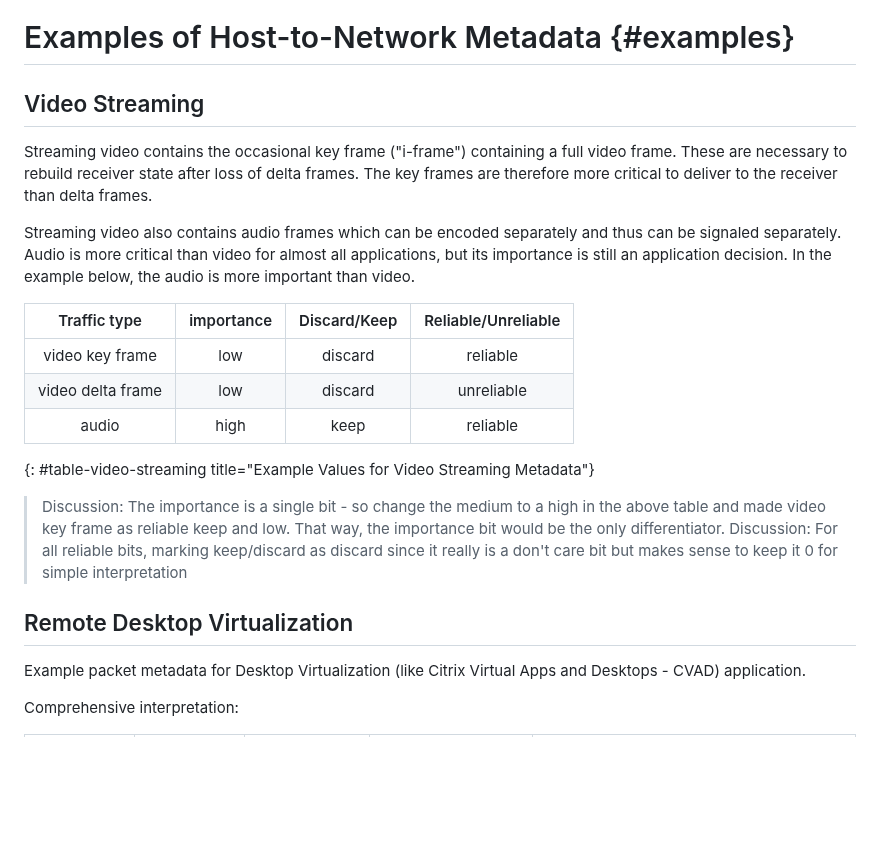
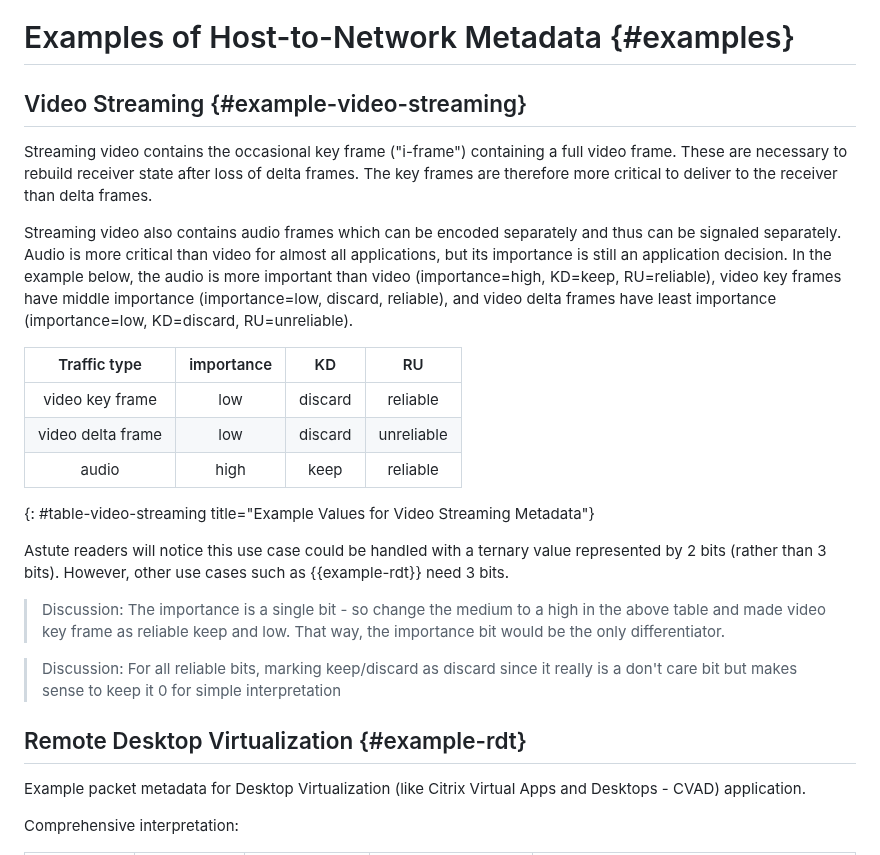
Before and after one commit to danwing/metadata, a Markdown page: draft-rw-flow-metadata.md, the part around one of its changes. Rendered like a GitHub page; blank space fills up the shorter version.

Commit message:
KD/RU bit names, Asute Readers text acknowledging two bits feels sufficient but is insufficient for our more complicated remote desktop use case

```diff
--- a/draft-rw-flow-metadata.md
+++ b/draft-rw-flow-metadata.md
@@ -284,7 +284,7 @@ To be completed.
 
 # Examples of Host-to-Network Metadata {#examples}
 
-## Video Streaming
+## Video Streaming {#example-video-streaming}
 
 Streaming video contains the occasional key frame ("i-frame")
 containing a full video frame.  These are necessary to rebuild
@@ -295,19 +295,26 @@ Streaming video also contains audio frames which can be encoded
 separately and thus can be signaled separately.  Audio is more
 critical than video for almost all applications, but its importance
 is still an application decision.  In the example below, the audio
-is more important than video.
+is more important than video (importance=high, KD=keep, RU=reliable), video key frames
+have middle importance (importance=low, discard, reliable), and video delta
+frames have least importance (importance=low, KD=discard, RU=unreliable).
 
-| Traffic type      | importance | Discard/Keep    | Reliable/Unreliable  |
-|:-----------------:|:----------:|:---------------:|:--------------------:|
-| video key frame   | low        | discard         | reliable             |
-| video delta frame | low        | discard         | unreliable           |
-| audio             | high       | keep            | reliable             |
+| Traffic type      | importance | KD                | RU                   |
+|:-----------------:|:----------:|:-----------------:|:--------------------:|
+| video key frame   | low        | discard           | reliable             |
+| video delta frame | low        | discard           | unreliable           |
+| audio             | high       | keep              | reliable             |
 {: #table-video-streaming title="Example Values for Video Streaming Metadata"}
 
->Discussion: The importance is a single bit - so change the medium to a high in the above table and made video key frame as reliable keep and low. That way, the importance bit would be the only differentiator.
->Discussion: For all reliable bits, marking keep/discard as discard since it really is a don't care bit but makes sense to keep it 0 for simple interpretation
+Astute readers will notice this use case could be handled with a
+ternary value represented by 2 bits (rather than 3 bits).  However,
+other use cases such as {{example-rdt}} need 3 bits.
 
-## Remote Desktop Virtualization
+> Discussion: The importance is a single bit - so change the medium to a high in the above table and made video key frame as reliable keep and low. That way, the importance bit would be the only differentiator.
+
+> Discussion: For all reliable bits, marking keep/discard as discard since it really is a don't care bit but makes sense to keep it 0 for simple interpretation
+
+## Remote Desktop Virtualization {#example-rdt}
 
 Example packet metadata for Desktop Virtualization (like Citrix Virtual Apps and Desktops - CVAD) application.
 
```
Also changed, not shown: other parts of draft-rw-flow-metadata.md (+1 -1 lines).
